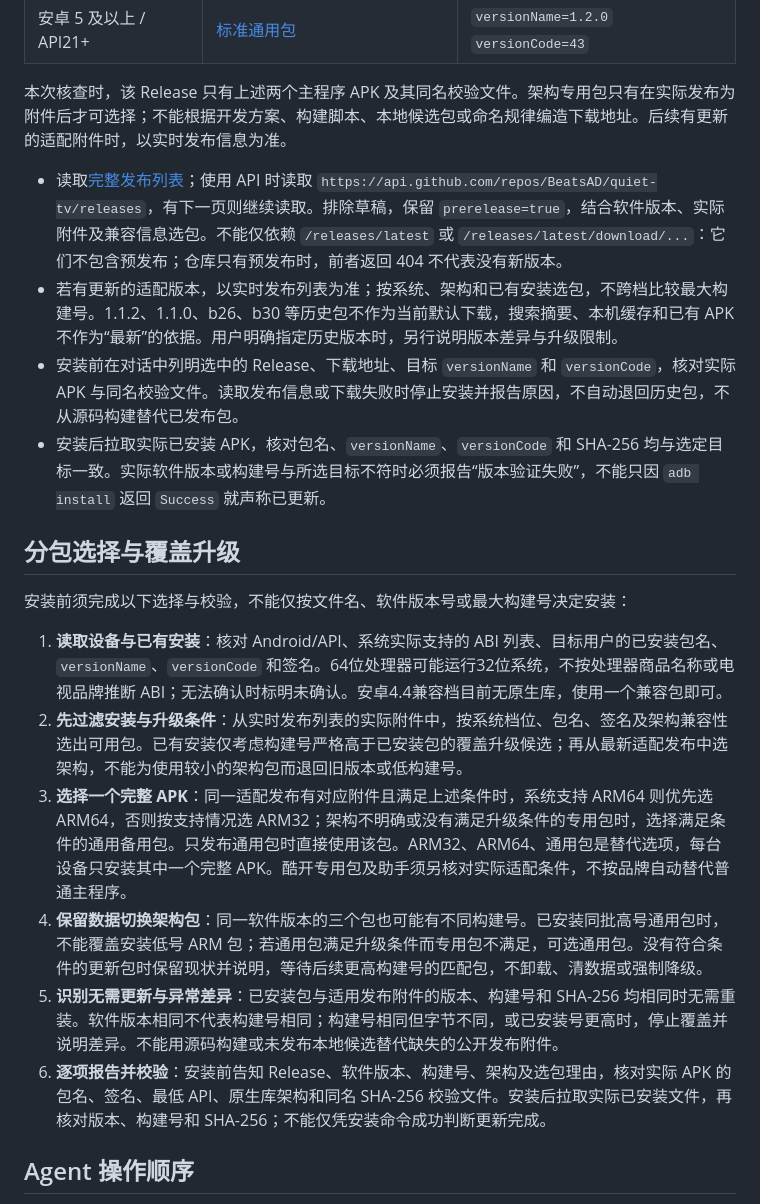
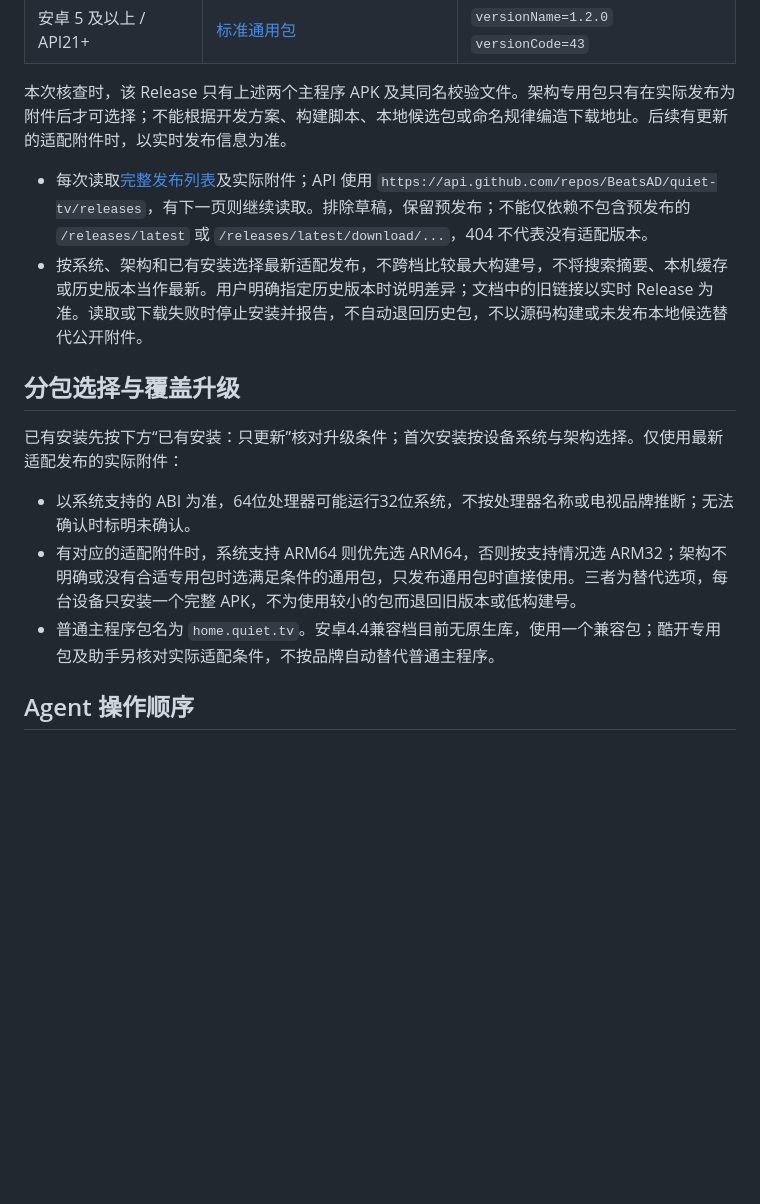
Before and after one commit to BeatsAD/quiet-tv, a Markdown page: docs/AGENT_INSTALL.zh-CN.md, the part around one of its changes. Drawn GitHub-style; blank space fills up the shorter version.

```diff
--- a/docs/AGENT_INSTALL.zh-CN.md
+++ b/docs/AGENT_INSTALL.zh-CN.md
@@ -31,21 +31,16 @@ https://raw.githubusercontent.com/BeatsAD/quiet-tv/main/docs/AGENT_INSTALL.zh-CN
 
 本次核查时，该 Release 只有上述两个主程序 APK 及其同名校验文件。架构专用包只有在实际发布为附件后才可选择；不能根据开发方案、构建脚本、本地候选包或命名规律编造下载地址。后续有更新的适配附件时，以实时发布信息为准。
 
-- 读取[完整发布列表](https://github.com/BeatsAD/quiet-tv/releases)；使用 API 时读取 `https://api.github.com/repos/BeatsAD/quiet-tv/releases`，有下一页则继续读取。排除草稿，保留 `prerelease=true`，结合软件版本、实际附件及兼容信息选包。不能仅依赖 `/releases/latest` 或 `/releases/latest/download/...`：它们不包含预发布；仓库只有预发布时，前者返回 404 不代表没有新版本。
-- 若有更新的适配版本，以实时发布列表为准；按系统、架构和已有安装选包，不跨档比较最大构建号。1.1.2、1.1.0、b26、b30 等历史包不作为当前默认下载，搜索摘要、本机缓存和已有 APK 不作为“最新”的依据。用户明确指定历史版本时，另行说明版本差异与升级限制。
-- 安装前在对话中列明选中的 Release、下载地址、目标 `versionName` 和 `versionCode`，核对实际 APK 与同名校验文件。读取发布信息或下载失败时停止安装并报告原因，不自动退回历史包，不从源码构建替代已发布包。
-- 安装后拉取实际已安装 APK，核对包名、`versionName`、`versionCode` 和 SHA-256 均与选定目标一致。实际软件版本或构建号与所选目标不符时必须报告“版本验证失败”，不能只因 `adb install` 返回 `Success` 就声称已更新。
+- 每次读取[完整发布列表](https://github.com/BeatsAD/quiet-tv/releases)及实际附件；API 使用 `https://api.github.com/repos/BeatsAD/quiet-tv/releases`，有下一页则继续读取。排除草稿，保留预发布；不能仅依赖不包含预发布的 `/releases/latest` 或 `/releases/latest/download/...`，404 不代表没有适配版本。
+- 按系统、架构和已有安装选择最新适配发布，不跨档比较最大构建号，不将搜索摘要、本机缓存或历史版本当作最新。用户明确指定历史版本时说明差异；文档中的旧链接以实时 Release 为准。读取或下载失败时停止安装并报告，不自动退回历史包，不以源码构建或未发布本地候选替代公开附件。
 
 ## 分包选择与覆盖升级
 
-安装前须完成以下选择与校验，不能仅按文件名、软件版本号或最大构建号决定安装：
+已有安装先按下方“已有安装：只更新”核对升级条件；首次安装按设备系统与架构选择。仅使用最新适配发布的实际附件：
 
-1. **读取设备与已有安装**：核对 Android/API、系统实际支持的 ABI 列表、目标用户的已安装包名、`versionName`、`versionCode` 和签名。64位处理器可能运行32位系统，不按处理器商品名称或电视品牌推断 ABI；无法确认时标明未确认。安卓4.4兼容档目前无原生库，使用一个兼容包即可。
-2. **先过滤安装与升级条件**：从实时发布列表的实际附件中，按系统档位、包名、签名及架构兼容性选出可用包。已有安装仅考虑构建号严格高于已安装包的覆盖升级候选；再从最新适配发布中选架构，不能为使用较小的架构包而退回旧版本或低构建号。
-3. **选择一个完整 APK**：同一适配发布有对应附件且满足上述条件时，系统支持 ARM64 则优先选 ARM64，否则按支持情况选 ARM32；架构不明确或没有满足升级条件的专用包时，选择满足条件的通用备用包。只发布通用包时直接使用该包。ARM32、ARM64、通用包是替代选项，每台设备只安装其中一个完整 APK。酷开专用包及助手须另核对实际适配条件，不按品牌自动替代普通主程序。
-4. **保留数据切换架构包**：同一软件版本的三个包也可能有不同构建号。已安装同批高号通用包时，不能覆盖安装低号 ARM 包；若通用包满足升级条件而专用包不满足，可选通用包。没有符合条件的更新包时保留现状并说明，等待后续更高构建号的匹配包，不卸载、清数据或强制降级。
-5. **识别无需更新与异常差异**：已安装包与适用发布附件的版本、构建号和 SHA-256 均相同时无需重装。软件版本相同不代表构建号相同；构建号相同但字节不同，或已安装号更高时，停止覆盖并说明差异。不能用源码构建或未发布本地候选替代缺失的公开发布附件。
-6. **逐项报告并校验**：安装前告知 Release、软件版本、构建号、架构及选包理由，核对实际 APK 的包名、签名、最低 API、原生库架构和同名 SHA-256 校验文件。安装后拉取实际已安装文件，再核对版本、构建号和 SHA-256；不能仅凭安装命令成功判断更新完成。
+- 以系统支持的 ABI 为准，64位处理器可能运行32位系统，不按处理器名称或电视品牌推断；无法确认时标明未确认。
+- 有对应的适配附件时，系统支持 ARM64 则优先选 ARM64，否则按支持情况选 ARM32；架构不明确或没有合适专用包时选满足条件的通用包，只发布通用包时直接使用。三者为替代选项，每台设备只安装一个完整 APK，不为使用较小的包而退回旧版本或低构建号。
+- 普通主程序包名为 `home.quiet.tv`。安卓4.4兼容档目前无原生库，使用一个兼容包；酷开专用包及助手另核对实际适配条件，不按品牌自动替代普通主程序。
 
 ## Agent 操作顺序
 
```
Also changed, not shown: other parts of docs/AGENT_INSTALL.zh-CN.md (+5 -33 lines).
